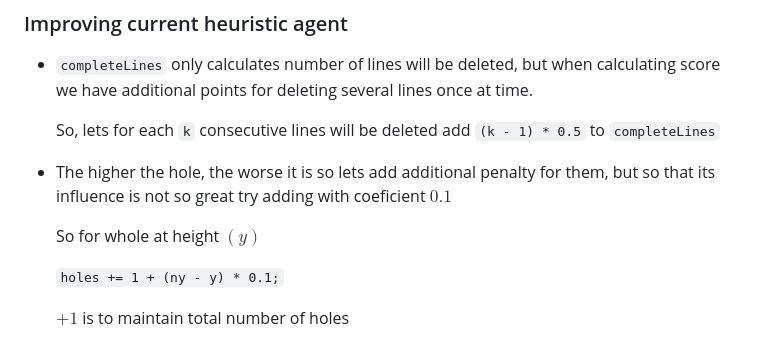
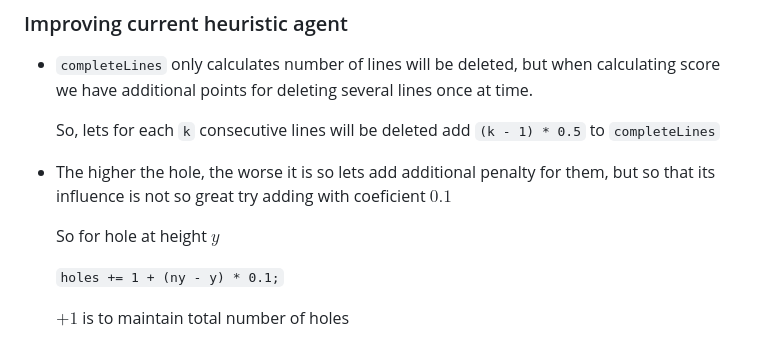
Before and after one commit to Dimash936/AADS-hw, a Markdown page: readme.md, the part around the change. Rendered like a GitHub page.

```diff
--- a/readme.md
+++ b/readme.md
@@ -106,7 +106,7 @@
     So, lets for each `k` consecutive lines will be deleted add `(k - 1) * 0.5` to `completeLines`
 - The higher the hole, the worse it is so lets add additional penalty for them, but so that its influence is not so great try adding with coeficient $0.1$
 
-    So for whole at height $(y)$
+    So for hole at height $y$
 
     `holes += 1 + (ny - y) * 0.1;`
 
```
